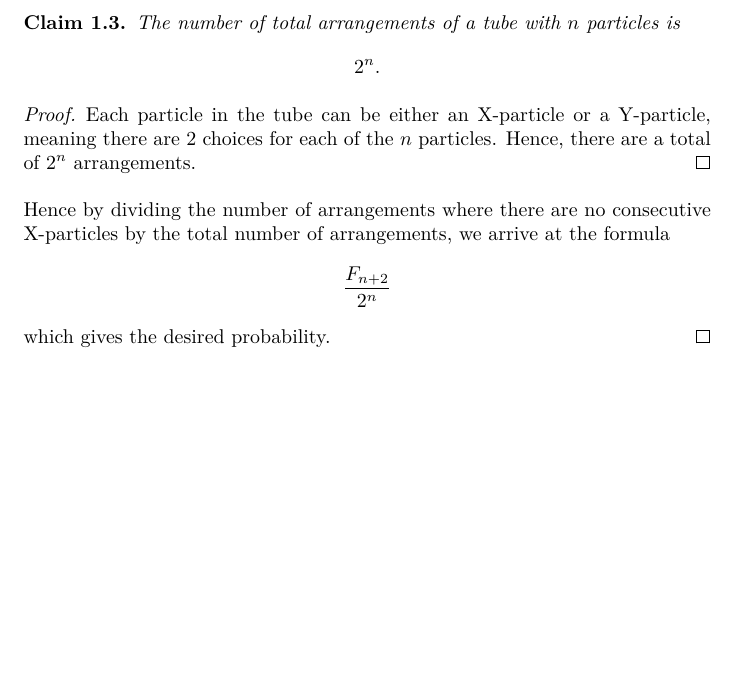
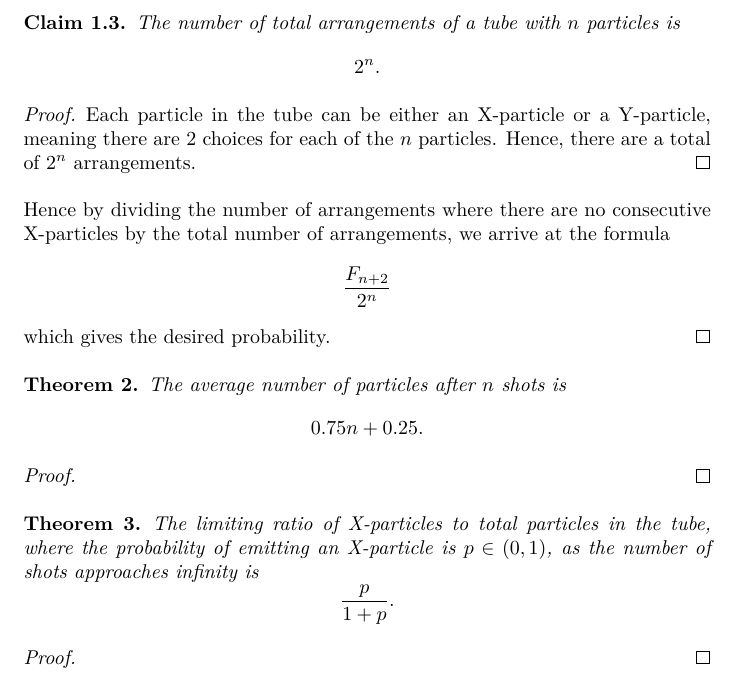
Before and after one commit to deusipse/ummrc, a LaTeX document (ummrc.tex): part of page 3 of 3, cut so that both start at the same text, the shorter picture padded with empty space. Compiled offline with XeLaTeX.

Commit message:
added theorems, proofs later

```diff
--- a/ummrc.tex
+++ b/ummrc.tex
@@ -91,6 +91,22 @@ The probability we require can be calculated by dividing the total number of way
 Hence by dividing the number of arrangements where there are no consecutive X-particles by the total number of arrangements, we arrive at the formula \[\frac{F_{n+2}}{2^n}\] which gives the desired probability.
 \end{proof}
 
+\begin{theorem}
+  The average number of particles after $n$ shots is \[
+  0.75n + 0.25
+  .\]
+\end{theorem}
+\begin{proof}
+
+\end{proof}
+\begin{theorem}
+  The limiting ratio of X-particles to total particles in the tube, where the probability of emitting an X-particle is $p \in (0, 1)$, as the number of shots approaches infinity is \[
+  \frac{p}{1+p}
+  .\]
+\end{theorem}
+\begin{proof}
+
+\end{proof}
 
 
 
```
Also changed, not shown: ummrc.pdf.
